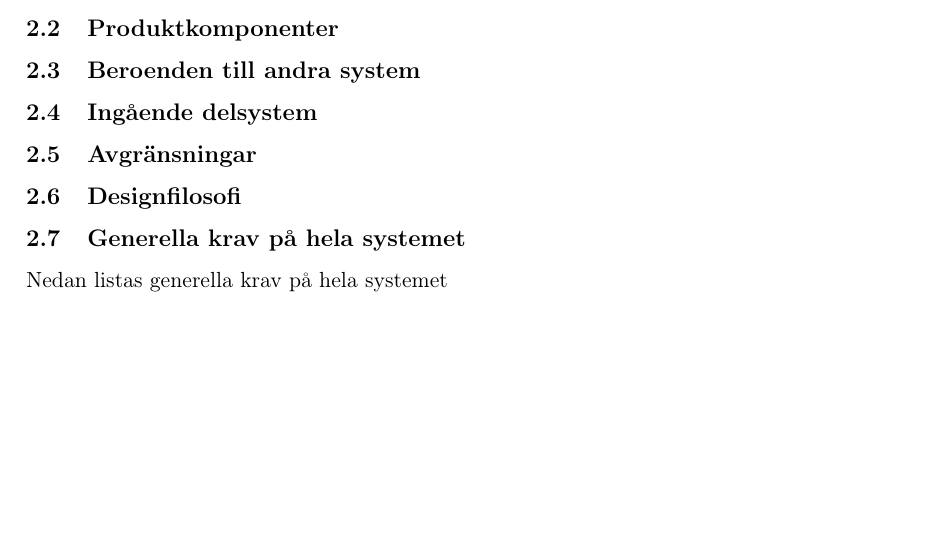
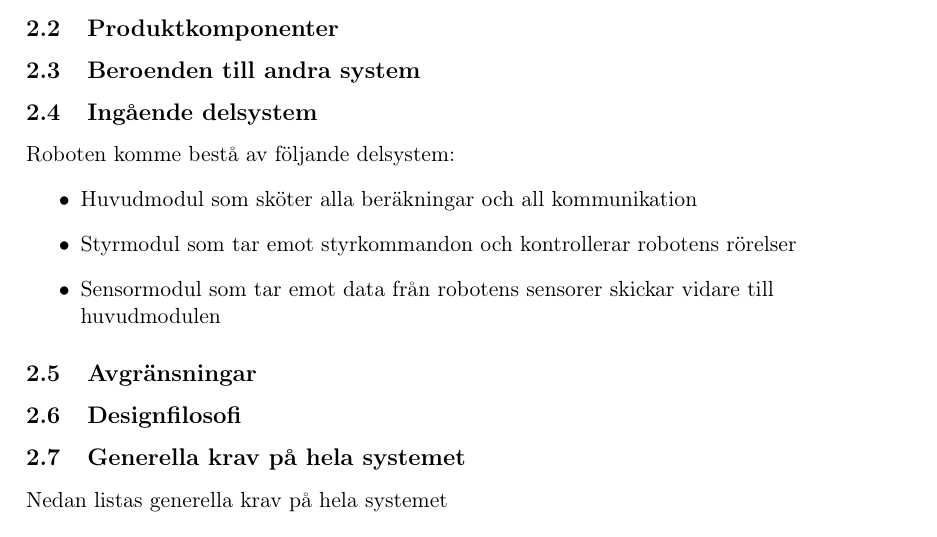
Before and after one commit to ollehu/TSEA56-Grupp-4, a LaTeX document (Dokumentation/Kravspecifikation/kravspec0.1.tex): part of page 8 of 19, cut so that both start at the same text, the shorter picture padded with empty space. Compiled offline with pdfLaTeX.

Commit message:
lagt till ingående delsystem

```diff
--- a/Dokumentation/Kravspecifikation/kravspec0.1.tex
+++ b/Dokumentation/Kravspecifikation/kravspec0.1.tex
@@ -166,6 +166,12 @@ Roboten ska utifrån en definierad startpunkt utforska en okänd labyrint. Under
 \subsection{Beroenden till andra system}
 
 \subsection{Ingående delsystem}
+Roboten komme bestå av följande delsystem:
+\begin{itemize}
+	\item Huvudmodul som sköter alla beräkningar och all kommunikation
+	\item Styrmodul som tar emot styrkommandon och kontrollerar robotens rörelser
+	\item Sensormodul som tar emot data från robotens sensorer skickar vidare till huvudmodulen
+\end{itemize}
 
 \subsection{Avgränsningar}
 
```
